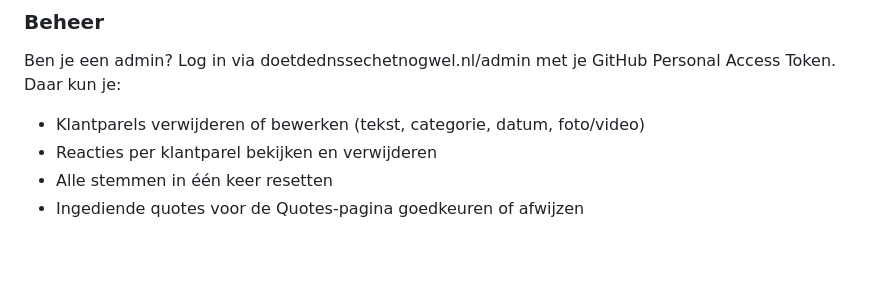
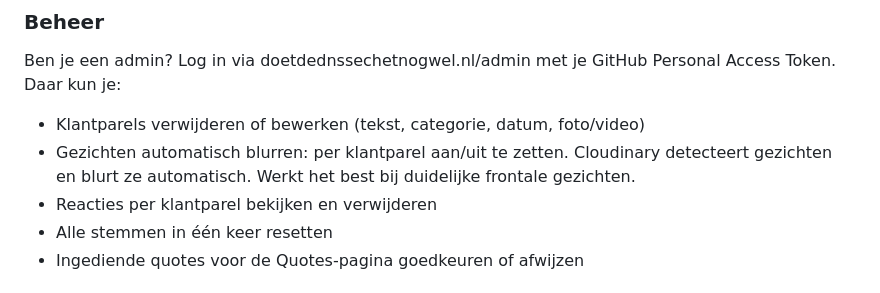
Before and after one commit to iMerijn/iMerijn.github.io, a Markdown page: README.md, the part around the change. Drawn GitHub-style; blank space fills up the shorter version.

Commit message:
Voeg gezichtsblur toe aan README
Co-Authored-By: Claude Sonnet 4.6 <noreply@anthropic.com>

```diff
--- a/README.md
+++ b/README.md
@@ -28,6 +28,7 @@ Wat kunnen onze klanten zeggen. Echt waar. Bekijk de hele collectie op de Klantp
 ### Beheer
 Ben je een admin? Log in via doetdednssechetnogwel.nl/admin met je GitHub Personal Access Token. Daar kun je:
 - Klantparels verwijderen of bewerken (tekst, categorie, datum, foto/video)
+- Gezichten automatisch blurren: per klantparel aan/uit te zetten. Cloudinary detecteert gezichten en blurt ze automatisch. Werkt het best bij duidelijke frontale gezichten.
 - Reacties per klantparel bekijken en verwijderen
 - Alle stemmen in één keer resetten
 - Ingediende quotes voor de Quotes-pagina goedkeuren of afwijzen
```
